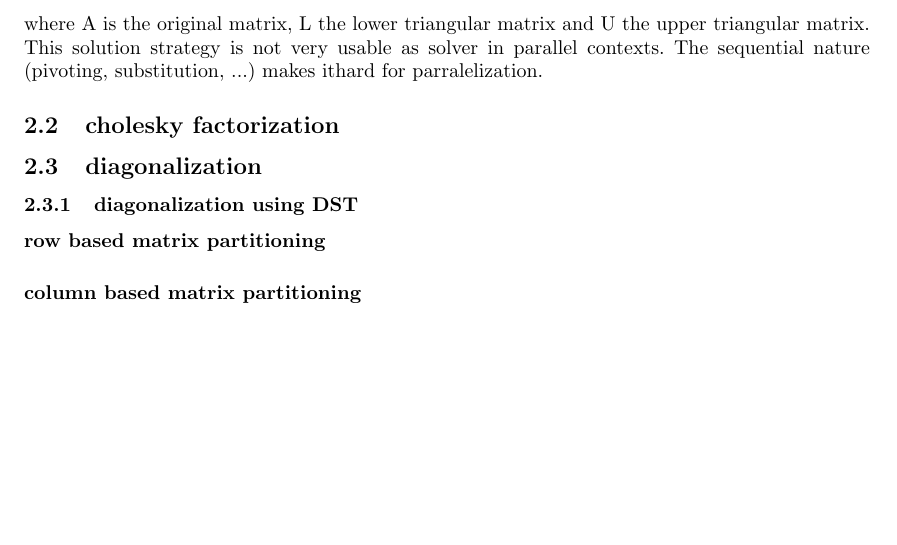
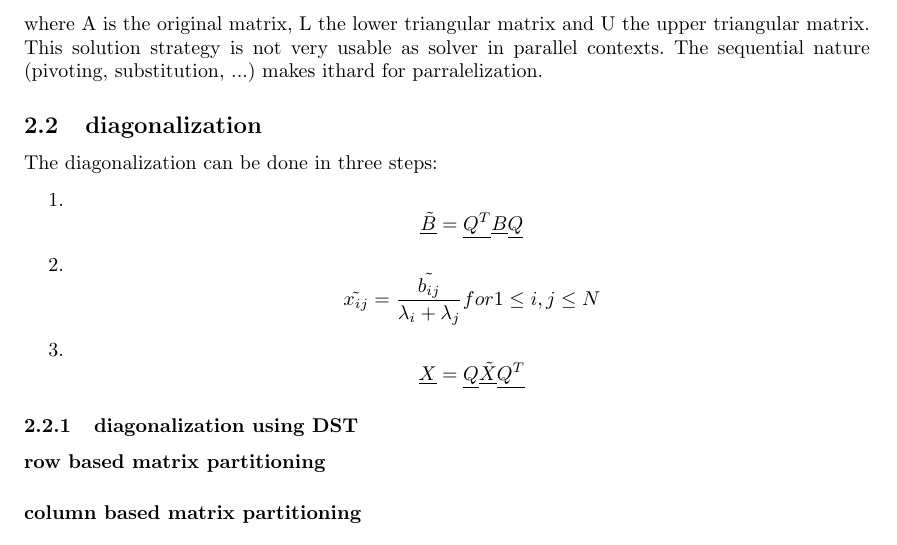
Before and after one commit to Horn2BWild/NTNU2014, a LaTeX problem sheet (TMA4280_Supercomputing/Exercise/ex6/report.tex): part of page 1 of 2, cut so that both start at the same text, the shorter picture padded with empty space. Compiled offline with pdfLaTeX.

Commit message:
added diagonalization

```diff
--- a/TMA4280_Supercomputing/Exercise/ex6/report.tex
+++ b/TMA4280_Supercomputing/Exercise/ex6/report.tex
@@ -35,9 +35,14 @@ A=LU
 \end{equation}
 where A is the original matrix, L the lower triangular matrix and U the upper triangular matrix.\\
 This solution strategy is not very usable as solver in parallel contexts. The sequential nature (pivoting, substitution, ...) makes ithard for parralelization.
-\subsection{cholesky factorization}
 
 \subsection{diagonalization}
+The diagonalization can be done in three steps:
+\begin{enumerate}
+\item $$\underline{\tilde{B}}=\underline{Q^T}\underline{B}\underline{Q}$$
+\item $$\tilde{x_{ij}}=\frac{\tilde{b_{ij}}}{\lambda_i+\lambda_j} for 1\leq i,j \leq N$$
+\item $$\underline{X}=\underline{Q}\underline{\tilde{X}}\underline{Q^T}$$
+\end{enumerate}
 \subsubsection{diagonalization using DST}
 \paragraph{row based matrix partitioning}
 \paragraph{column based matrix partitioning}
```
